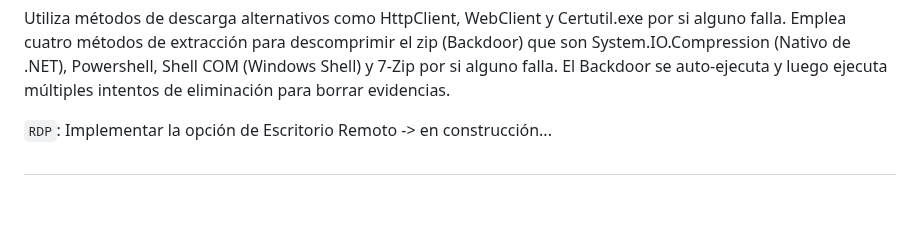
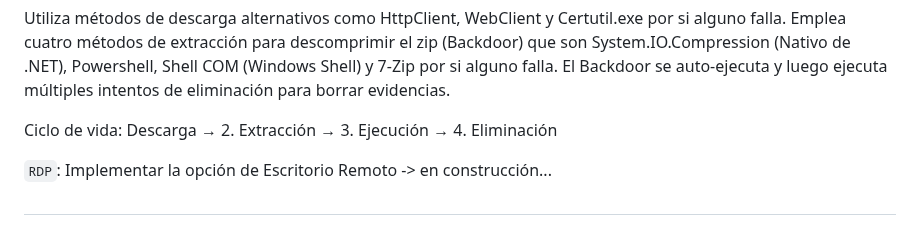
Before and after one commit to R3LI4NT/Invasor, a Markdown page: README.md, the part around the change. Rendered like a GitHub page; blank space fills up the shorter version.

```diff
--- a/README.md
+++ b/README.md
@@ -227,6 +227,8 @@ ProcessKiller incorporá una WhiteList con aquellos procesos que considera crít
 
 Utiliza métodos de descarga alternativos como HttpClient, WebClient y Certutil.exe por si alguno falla. Emplea cuatro métodos de extracción para descomprimir el zip (Backdoor) que son System.IO.Compression (Nativo de .NET), Powershell, Shell COM (Windows Shell) y 7-Zip por si alguno falla. El Backdoor se auto-ejecuta y luego ejecuta múltiples intentos de eliminación para borrar evidencias.
 
+Ciclo de vida: Descarga → 2. Extracción → 3. Ejecución → 4. Eliminación
+
 </br>
 
 `RDP`: Implementar la opción de Escritorio Remoto -> en construcción...
```
